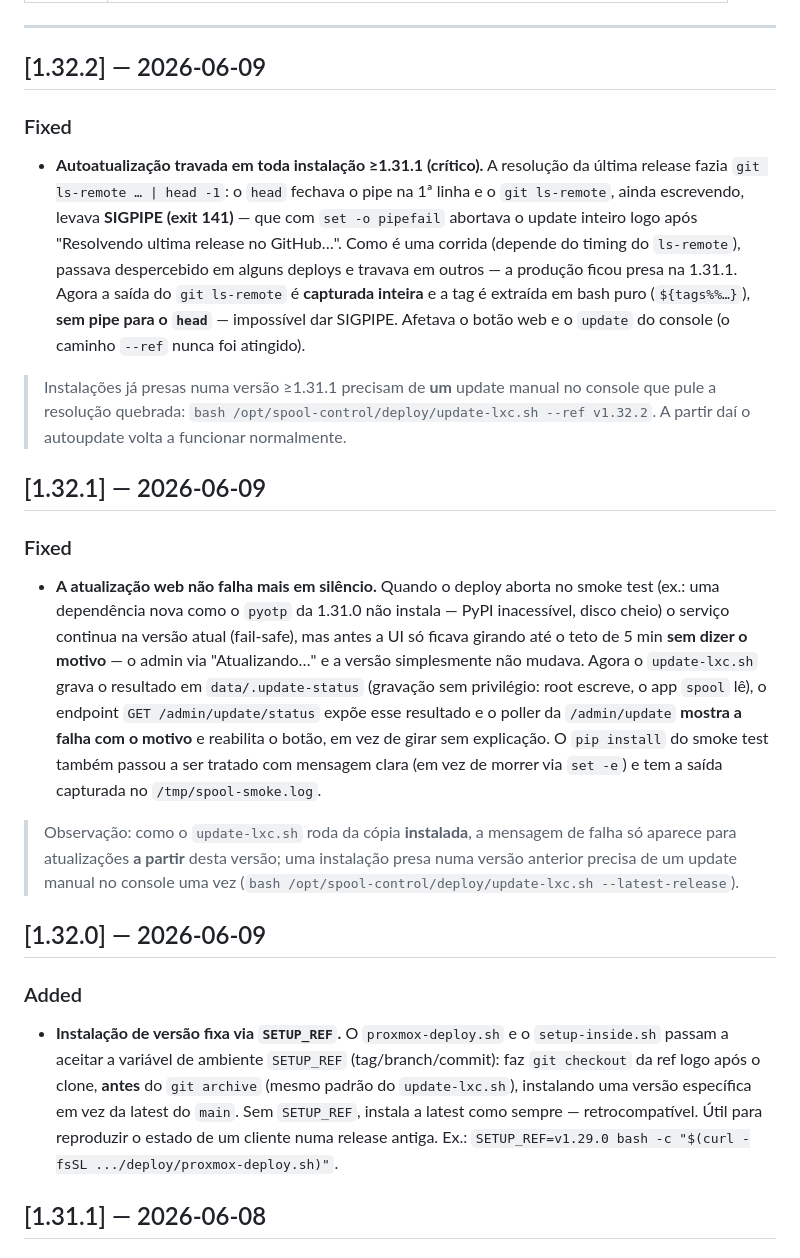
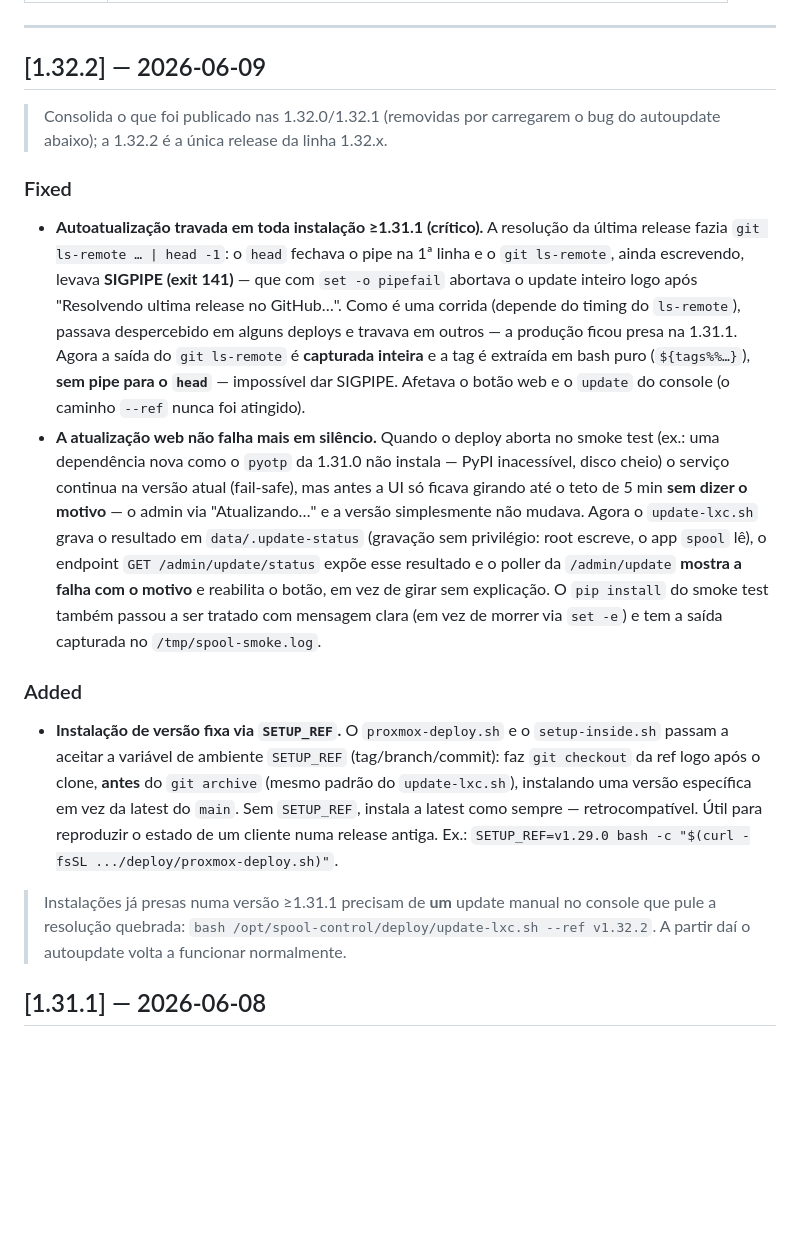
Before and after one commit to iscarelli/spool-control, a Markdown page: CHANGELOG.md, the part around the change. Drawn GitHub-style; blank space fills up the shorter version.

Commit message:
docs(changelog): consolida 1.32.0/1.32.1 na entrada 1.32.2
As releases 1.32.0 e 1.32.1 foram removidas (carregavam o bug de autoupdate
por SIGPIPE); a 1.32.2 é a única release da linha 1.32.x e já contém tudo.
Funde as três entradas numa só (Fixed: SIGPIPE + silent-failure; Added:
SETUP_REF), sem entradas apontando para tags inexistentes.

Co-Authored-By: Claude Opus 4.8 <noreply@anthropic.com>

```diff
--- a/CHANGELOG.md
+++ b/CHANGELOG.md
@@ -12,22 +12,16 @@ Versioning follows [SemVer](https://semver.org/): **MAJOR.MINOR.PATCH**
 
 ## [1.32.2] — 2026-06-09
 
+> Consolida o que foi publicado nas 1.32.0/1.32.1 (removidas por carregarem o bug do autoupdate abaixo); a 1.32.2 é a única release da linha 1.32.x.
+
 ### Fixed
 - **Autoatualização travada em toda instalação ≥1.31.1 (crítico).** A resolução da última release fazia `git ls-remote … | head -1`: o `head` fechava o pipe na 1ª linha e o `git ls-remote`, ainda escrevendo, levava **SIGPIPE (exit 141)** — que com `set -o pipefail` abortava o update inteiro logo após "Resolvendo ultima release no GitHub…". Como é uma corrida (depende do timing do `ls-remote`), passava despercebido em alguns deploys e travava em outros — a produção ficou presa na 1.31.1. Agora a saída do `git ls-remote` é **capturada inteira** e a tag é extraída em bash puro (`${tags%%…}`), **sem pipe para o `head`** — impossível dar SIGPIPE. Afetava o botão web e o `update` do console (o caminho `--ref` nunca foi atingido).
-
-> Instalações já presas numa versão ≥1.31.1 precisam de **um** update manual no console que pule a resolução quebrada: `bash /opt/spool-control/deploy/update-lxc.sh --ref v1.32.2`. A partir daí o autoupdate volta a funcionar normalmente.
-
-## [1.32.1] — 2026-06-09
-
-### Fixed
 - **A atualização web não falha mais em silêncio.** Quando o deploy aborta no smoke test (ex.: uma dependência nova como o `pyotp` da 1.31.0 não instala — PyPI inacessível, disco cheio) o serviço continua na versão atual (fail-safe), mas antes a UI só ficava girando até o teto de 5 min **sem dizer o motivo** — o admin via "Atualizando…" e a versão simplesmente não mudava. Agora o `update-lxc.sh` grava o resultado em `data/.update-status` (gravação sem privilégio: root escreve, o app `spool` lê), o endpoint `GET /admin/update/status` expõe esse resultado e o poller da `/admin/update` **mostra a falha com o motivo** e reabilita o botão, em vez de girar sem explicação. O `pip install` do smoke test também passou a ser tratado com mensagem clara (em vez de morrer via `set -e`) e tem a saída capturada no `/tmp/spool-smoke.log`.
-
-> Observação: como o `update-lxc.sh` roda da cópia **instalada**, a mensagem de falha só aparece para atualizações **a partir** desta versão; uma instalação presa numa versão anterior precisa de um update manual no console uma vez (`bash /opt/spool-control/deploy/update-lxc.sh --latest-release`).
-
-## [1.32.0] — 2026-06-09
 
 ### Added
 - **Instalação de versão fixa via `SETUP_REF`.** O `proxmox-deploy.sh` e o `setup-inside.sh` passam a aceitar a variável de ambiente `SETUP_REF` (tag/branch/commit): faz `git checkout` da ref logo após o clone, **antes** do `git archive` (mesmo padrão do `update-lxc.sh`), instalando uma versão específica em vez da latest do `main`. Sem `SETUP_REF`, instala a latest como sempre — retrocompatível. Útil para reproduzir o estado de um cliente numa release antiga. Ex.: `SETUP_REF=v1.29.0 bash -c "$(curl -fsSL .../deploy/proxmox-deploy.sh)"`.
+
+> Instalações já presas numa versão ≥1.31.1 precisam de **um** update manual no console que pule a resolução quebrada: `bash /opt/spool-control/deploy/update-lxc.sh --ref v1.32.2`. A partir daí o autoupdate volta a funcionar normalmente.
 
 ## [1.31.1] — 2026-06-08
 
```
